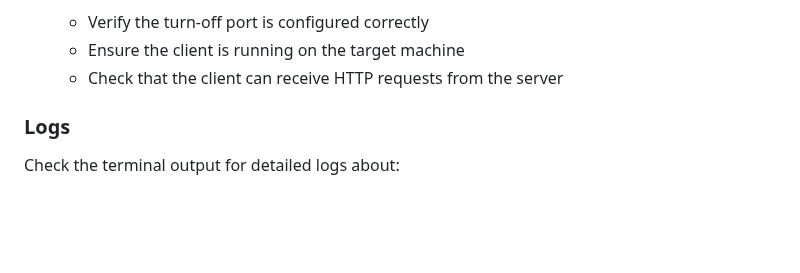
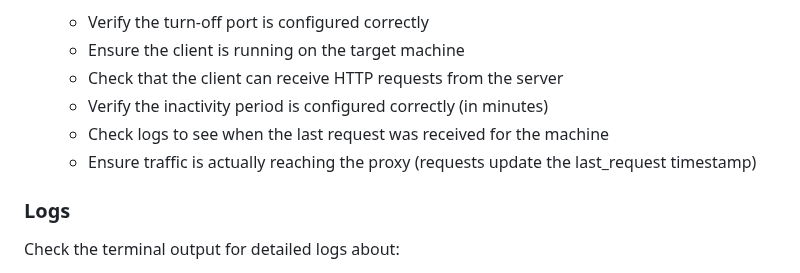
Before and after one commit to oplik0/wakezilla, a Markdown page: README.md, the part around one of its changes. Rendered like a GitHub page; blank space fills up the shorter version.

```diff
--- a/README.md
+++ b/README.md
@@ -197,6 +199,9 @@ this will initialize the backend in watch mode on port 3000
    - Verify the turn-off port is configured correctly
    - Ensure the client is running on the target machine
    - Check that the client can receive HTTP requests from the server
+   - Verify the inactivity period is configured correctly (in minutes)
+   - Check logs to see when the last request was received for the machine
+   - Ensure traffic is actually reaching the proxy (requests update the last_request timestamp)
 
 ### Logs
 Check the terminal output for detailed logs about:
```
Also changed, not shown: other parts of README.md (+13 -11 lines).
